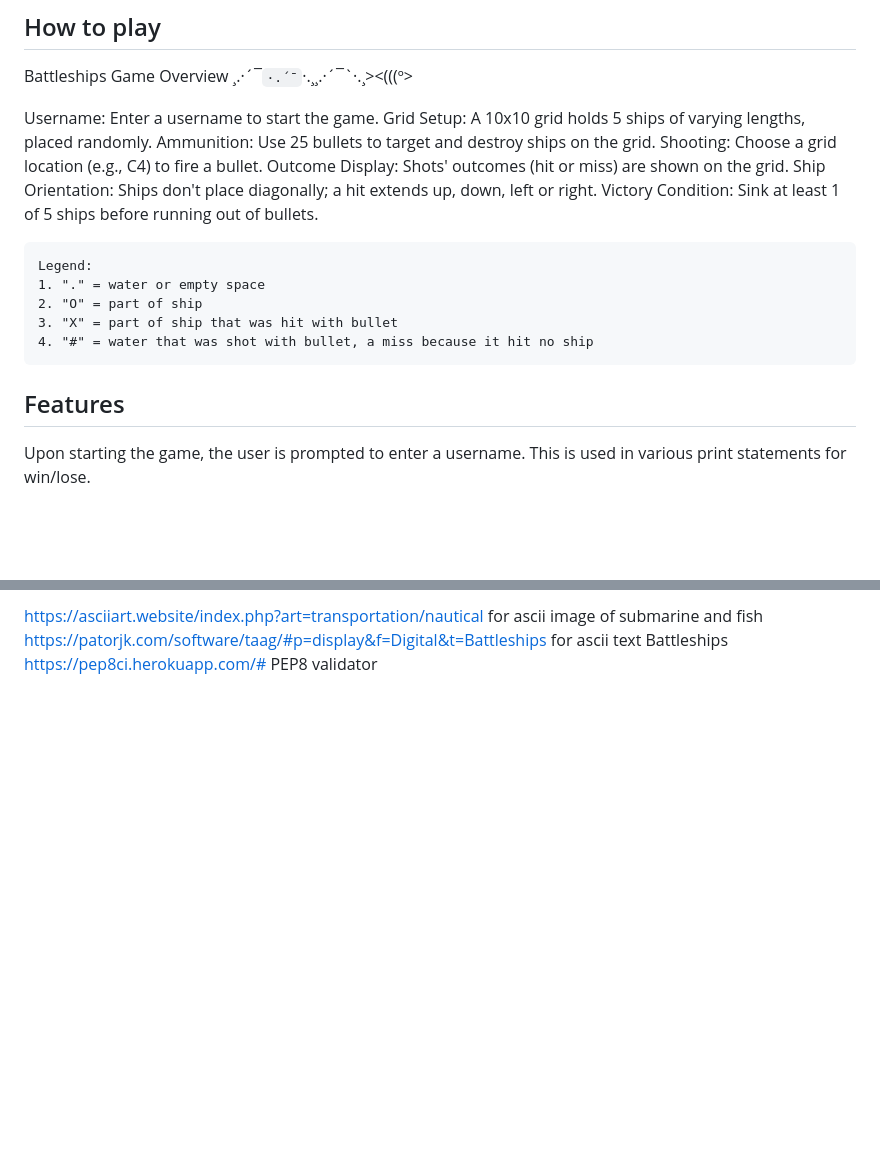
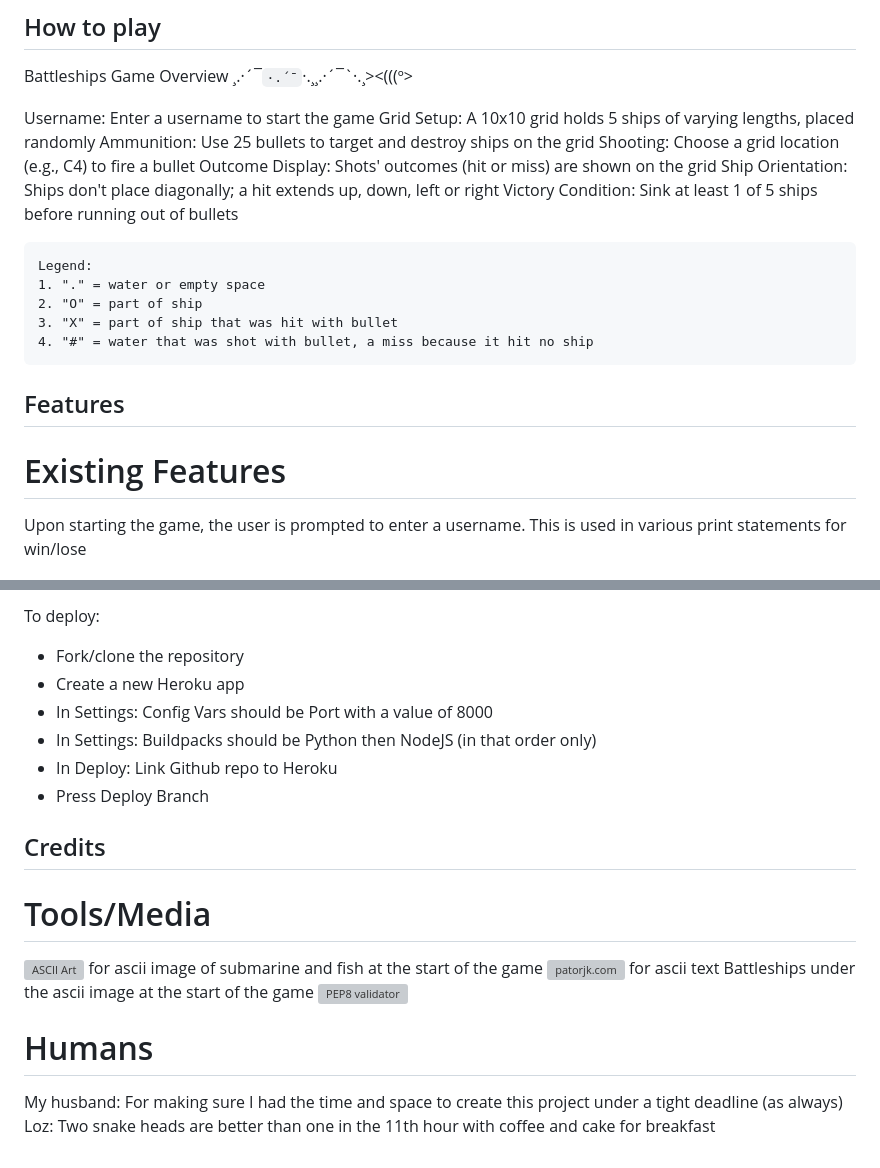
Before and after one commit to rahcancode/pp3-battleship, a Markdown page: README.md, 2 parts joined by grey strips. GitHub-like rendering; blank space fills up the shorter version; grey boxes are pictures that could not be loaded.

```diff
--- a/README.md
+++ b/README.md
@@ -14,13 +14,13 @@ You can find more information about the game of Battleships on its ![Wikipedia p
 
 Battleships Game Overview ¸.·´¯`·.´¯`·.¸¸.·´¯`·.¸><(((º>
 
-Username: Enter a username to start the game.
-Grid Setup: A 10x10 grid holds 5 ships of varying lengths, placed randomly.
-Ammunition: Use 25 bullets to target and destroy ships on the grid.
-Shooting: Choose a grid location (e.g., C4) to fire a bullet.
-Outcome Display: Shots' outcomes (hit or miss) are shown on the grid.
-Ship Orientation: Ships don't place diagonally; a hit extends up, down, left or right.
-Victory Condition: Sink at least 1 of 5 ships before running out of bullets.
+Username: Enter a username to start the game
+Grid Setup: A 10x10 grid holds 5 ships of varying lengths, placed randomly
+Ammunition: Use 25 bullets to target and destroy ships on the grid
+Shooting: Choose a grid location (e.g., C4) to fire a bullet
+Outcome Display: Shots' outcomes (hit or miss) are shown on the grid
+Ship Orientation: Ships don't place diagonally; a hit extends up, down, left or right
+Victory Condition: Sink at least 1 of 5 ships before running out of bullets
 
     Legend:
     1. "." = water or empty space
@@ -29,8 +29,9 @@ Victory Condition: Sink at least 1 of 5 ships before running out of bullets.
     4. "#" = water that was shot with bullet, a miss because it hit no ship
 
 ## Features
+# Existing Features
 
-Upon starting the game, the user is prompted to enter a username. This is used in various print statements for win/lose.
+Upon starting the game, the user is prompted to enter a username. This is used in various print statements for win/lose
 
 ![Start or opening image](https://github.com/rahcancode/pp3-battleship/blob/main/media/open.PNG)
 
@@ -83,4 +101,20 @@ User testing (no boats)
 
-https://asciiart.website/index.php?art=transportation/nautical for ascii image of submarine and fish
-https://patorjk.com/software/taag/#p=display&f=Digital&t=Battleships for ascii text Battleships
-https://pep8ci.herokuapp.com/# PEP8 validator
+To deploy:
+- Fork/clone the repository
+- Create a new Heroku app
+- In Settings: Config Vars should be Port with a value of 8000
+- In Settings: Buildpacks should be Python then NodeJS (in that order only)
+- In Deploy: Link Github repo to Heroku
+- Press Deploy Branch
+
+## Credits
+# Tools/Media
+
+![ASCII Art](https://asciiart.website/index.php?art=transportation/nautical) for ascii image of submarine and fish at the start of the game
+![patorjk.com](https://patorjk.com/software/taag/#p=display&f=Digital&t=Battleships) for ascii text Battleships under the ascii image at the start of the game
+![PEP8 validator](https://pep8ci.herokuapp.com/#)
+
+# Humans
+
+My husband: For making sure I had the time and space to create this project under a tight deadline (as always)
+Loz: Two snake heads are better than one in the 11th hour with coffee and cake for breakfast
```
Also changed, not shown: other parts of README.md (+35 -18 lines).
